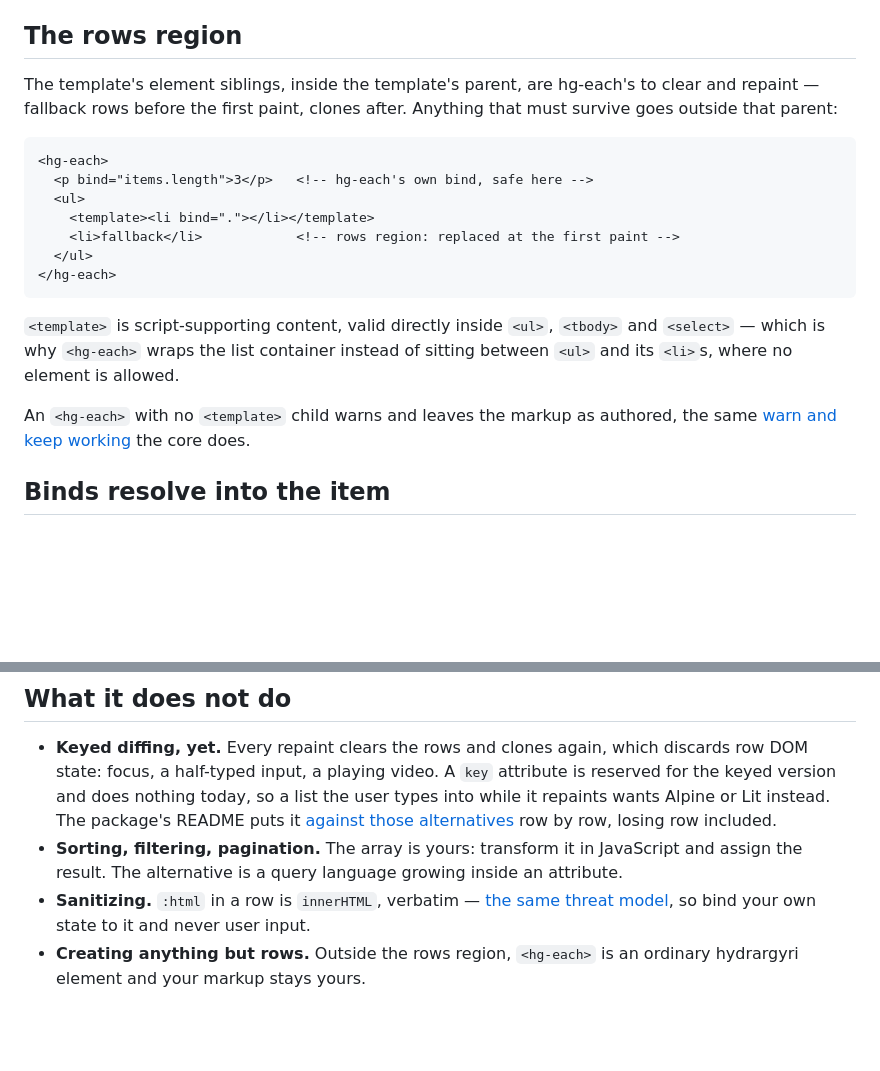
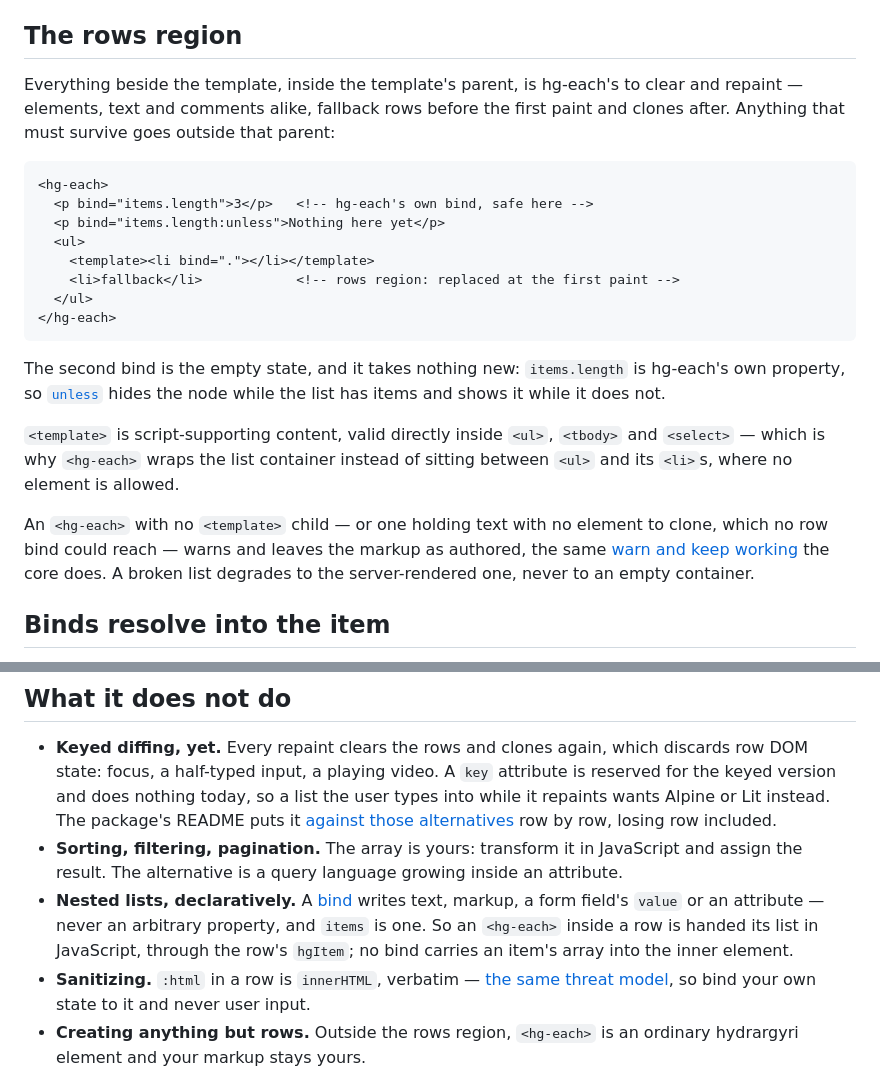
Before and after one commit to stamat/hydrargyri, a Markdown page: docs/docs/each.md, 2 parts joined by grey strips. Rendered like a GitHub page; blank space fills up the shorter version.

Commit message:
enhance hg-each documentation with clearer explanations and examples for template behavior and empty state handling

````diff
--- a/docs/docs/each.md
+++ b/docs/docs/each.md
@@ -79,13 +79,15 @@ Assign a [`reactive()`](api.html#reactivemodel) array and mutation repaints:
 
 ## The rows region
 
-The template's element siblings, inside the template's parent, are hg-each's to
-clear and repaint — fallback rows before the first paint, clones after. Anything
-that must survive goes outside that parent:
+Everything beside the template, inside the template's parent, is hg-each's to
+clear and repaint — elements, text and comments alike, fallback rows before the
+first paint and clones after. Anything that must survive goes outside that
+parent:
 
 ```html
 <hg-each>
   <p bind="items.length">3</p>   <!-- hg-each's own bind, safe here -->
+  <p bind="items.length:unless">Nothing here yet</p>
   <ul>
     <template><li bind="."></li></template>
     <li>fallback</li>            <!-- rows region: replaced at the first paint -->
@@ -93,13 +95,19 @@ that must survive goes outside that parent:
 </hg-each>
 ```
 
+The second bind is the empty state, and it takes nothing new: `items.length` is
+hg-each's own property, so [`unless`](bind.html) hides the node while the list
+has items and shows it while it does not.
+
 `<template>` is script-supporting content, valid directly inside `<ul>`,
 `<tbody>` and `<select>` — which is why `<hg-each>` wraps the list container
 instead of sitting between `<ul>` and its `<li>`s, where no element is allowed.
 
-An `<hg-each>` with no `<template>` child warns and leaves the markup as
+An `<hg-each>` with no `<template>` child — or one holding text with no element
+to clone, which no row bind could reach — warns and leaves the markup as
 authored, the same [warn and keep
-working](limits.html#what-it-does-instead-of-failing) the core does.
+working](limits.html#what-it-does-instead-of-failing) the core does. A broken
+list degrades to the server-rendered one, never to an empty container.
 
 ## Binds resolve into the item
 
@@ -146,6 +154,11 @@ as it does [on any element](on.html#how-a-name-resolves).
 - **Sorting, filtering, pagination.** The array is yours: transform it in
   JavaScript and assign the result. The alternative is a query language growing
   inside an attribute.
+- **Nested lists, declaratively.** A [bind](bind.html) writes text, markup, a
+  form field's `value` or an attribute — never an arbitrary property, and
+  `items` is one. So an `<hg-each>` inside a row is handed its list in
+  JavaScript, through the row's `hgItem`; no bind carries an item's array into
+  the inner element.
 - **Sanitizing.** `:html` in a row is `innerHTML`, verbatim — [the same threat
   model](limits.html#sanitizing), so bind your own state to it and never user
   input.
````
